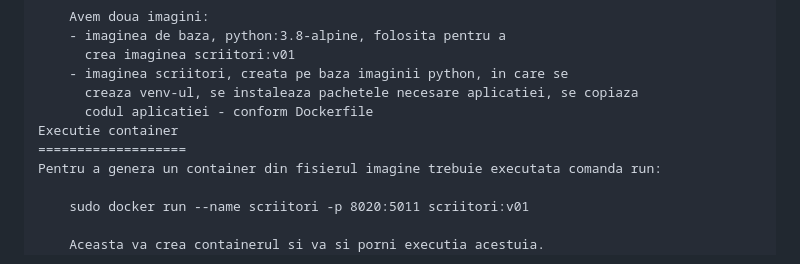
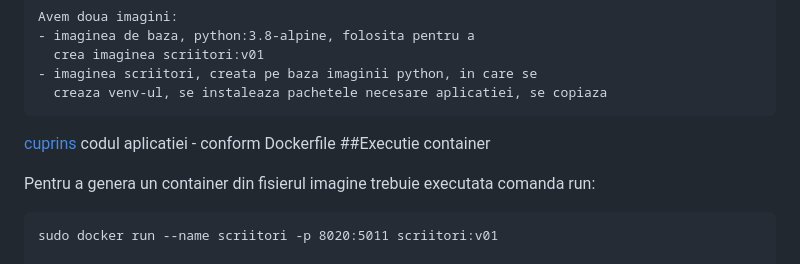
Before and after one commit to daeryn19/curs_vcgj_25_scriitori, a Markdown page: readme.md, the part around one of its changes. Rendered like a GitHub page.

Commit message:
fixed docker section in readme.md

```diff
--- a/readme.md
+++ b/readme.md
@@ -128,9 +132,9 @@ Aceasta creeaza o imagine de container care poate fi vizualizata cu comanda:
       crea imaginea scriitori:v01
     - imaginea scriitori, creata pe baza imaginii python, in care se
       creaza venv-ul, se instaleaza pachetele necesare aplicatiei, se copiaza
-      codul aplicatiei - conform Dockerfile
-Executie container
-===================
+[cuprins](#cuprins)      codul aplicatiei - conform Dockerfile
+##Executie container
+
 Pentru a genera un container din fisierul imagine trebuie executata comanda run:
 
     sudo docker run --name scriitori -p 8020:5011 scriitori:v01
```
Also changed, not shown: other parts of readme.md (+13 -9 lines).
